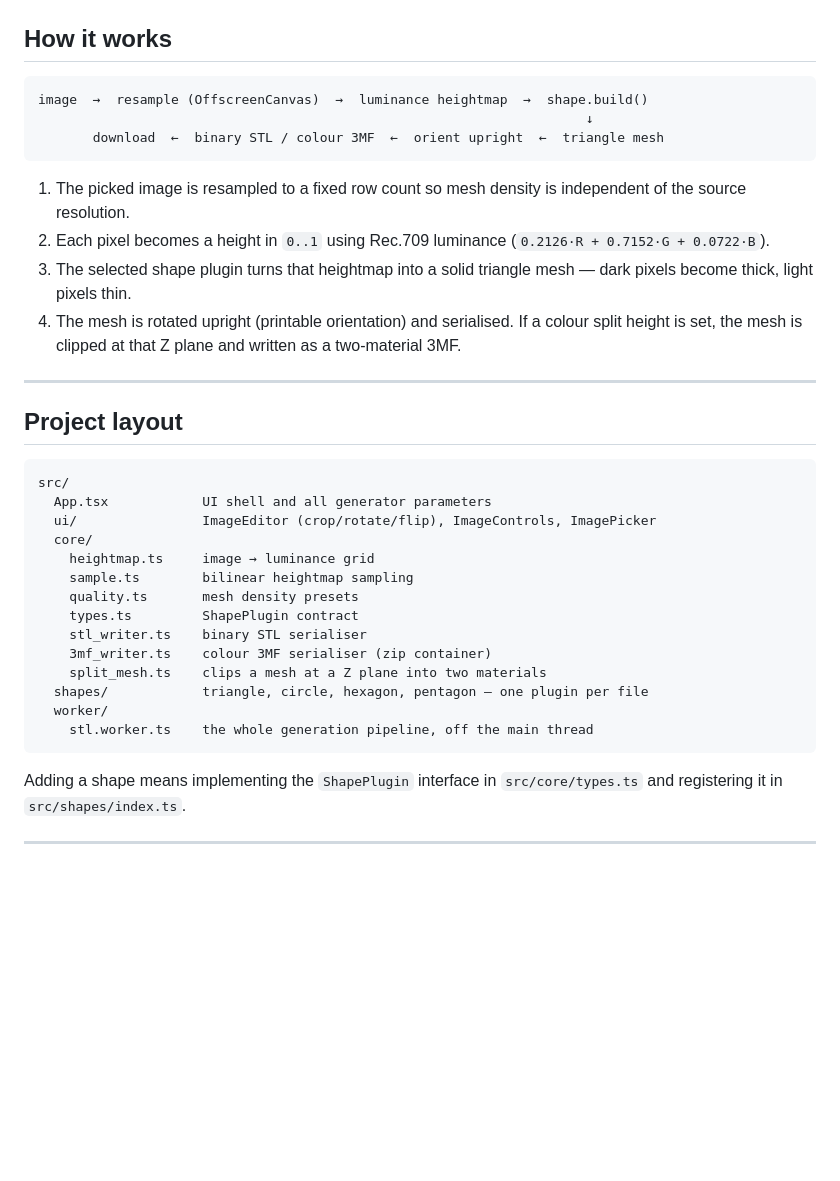
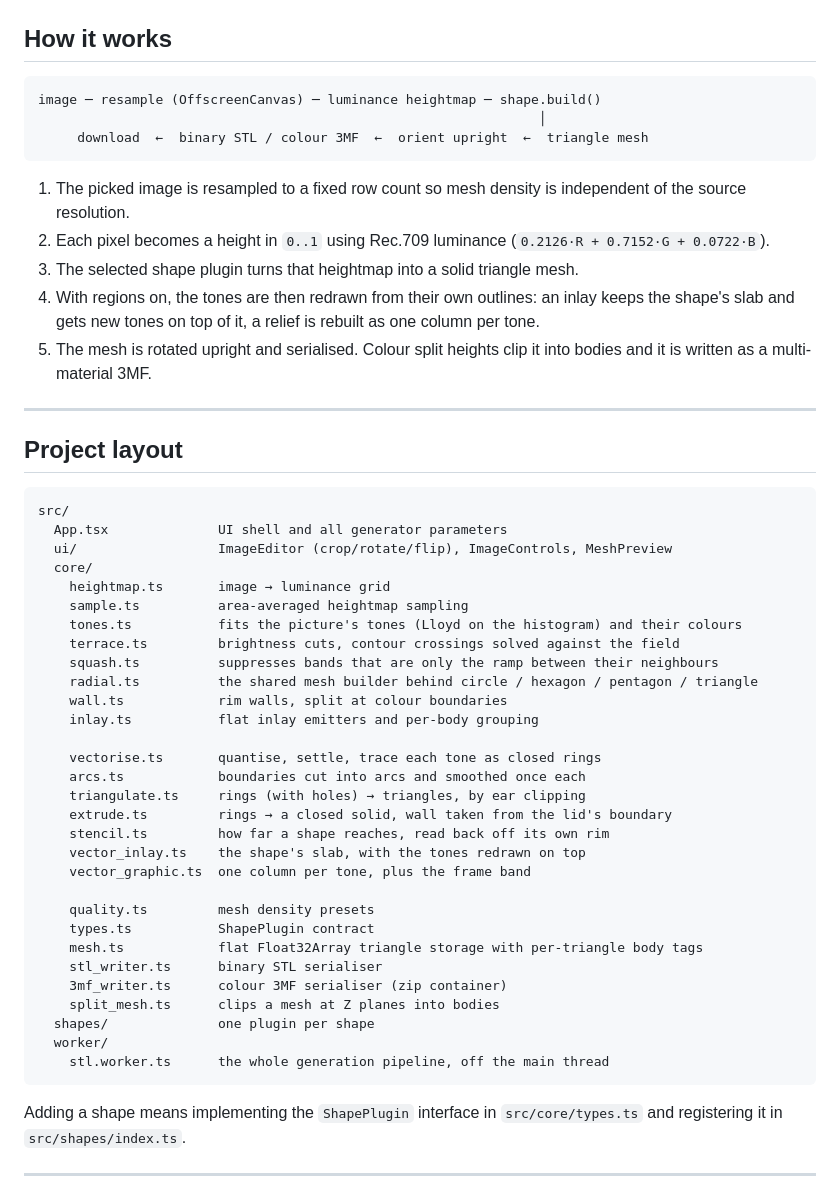
Before and after one commit to erolcanulutas/LitogenLitePlus, a Markdown page: README.md, the part around one of its changes. GitHub-like rendering; blank space fills up the shorter version.

````diff
--- a/README.md
+++ b/README.md
@@ -33,19 +76,20 @@ STL (or a two-colour 3MF) — everything runs locally in your browser.
 ## How it works
 
 ```
-image  →  resample (OffscreenCanvas)  →  luminance heightmap  →  shape.build()
-                                                                      ↓
-       download  ←  binary STL / colour 3MF  ←  orient upright  ←  triangle mesh
+image ─ resample (OffscreenCanvas) ─ luminance heightmap ─ shape.build()
+                                                                │
+     download  ←  binary STL / colour 3MF  ←  orient upright  ←  triangle mesh
 ```
 
-1. The picked image is resampled to a fixed row count so mesh density is independent of
-   the source resolution.
+1. The picked image is resampled to a fixed row count so mesh density is independent of the
+   source resolution.
 2. Each pixel becomes a height in `0..1` using Rec.709 luminance
    (`0.2126·R + 0.7152·G + 0.0722·B`).
-3. The selected shape plugin turns that heightmap into a solid triangle mesh — dark pixels
-   become thick, light pixels thin.
-4. The mesh is rotated upright (printable orientation) and serialised. If a colour split
-   height is set, the mesh is clipped at that Z plane and written as a two-material 3MF.
+3. The selected shape plugin turns that heightmap into a solid triangle mesh.
+4. With regions on, the tones are then redrawn from their own outlines: an inlay keeps the
+   shape's slab and gets new tones on top of it, a relief is rebuilt as one column per tone.
+5. The mesh is rotated upright and serialised. Colour split heights clip it into bodies and
+   it is written as a multi-material 3MF.
 
 ---
 
@@ -53,19 +97,35 @@ image  →  resample (OffscreenCanvas)  →  luminance heightmap  →  shape.bui
 
 ```
 src/
-  App.tsx            UI shell and all generator parameters
-  ui/                ImageEditor (crop/rotate/flip), ImageControls, ImagePicker
+  App.tsx              UI shell and all generator parameters
+  ui/                  ImageEditor (crop/rotate/flip), ImageControls, MeshPreview
   core/
-    heightmap.ts     image → luminance grid
-    sample.ts        bilinear heightmap sampling
-    quality.ts       mesh density presets
-    types.ts         ShapePlugin contract
-    stl_writer.ts    binary STL serialiser
-    3mf_writer.ts    colour 3MF serialiser (zip container)
-    split_mesh.ts    clips a mesh at a Z plane into two materials
-  shapes/            triangle, circle, hexagon, pentagon — one plugin per file
+    heightmap.ts       image → luminance grid
+    sample.ts          area-averaged heightmap sampling
+    tones.ts           fits the picture's tones (Lloyd on the histogram) and their colours
+    terrace.ts         brightness cuts, contour crossings solved against the field
+    squash.ts          suppresses bands that are only the ramp between their neighbours
+    radial.ts          the shared mesh builder behind circle / hexagon / pentagon / triangle
+    wall.ts            rim walls, split at colour boundaries
+    inlay.ts           flat inlay emitters and per-body grouping
+
+    vectorise.ts       quantise, settle, trace each tone as closed rings
+    arcs.ts            boundaries cut into arcs and smoothed once each
+    triangulate.ts     rings (with holes) → triangles, by ear clipping
+    extrude.ts         rings → a closed solid, wall taken from the lid's boundary
+    stencil.ts         how far a shape reaches, read back off its own rim
+    vector_inlay.ts    the shape's slab, with the tones redrawn on top
+    vector_graphic.ts  one column per tone, plus the frame band
+
+    quality.ts         mesh density presets
+    types.ts           ShapePlugin contract
+    mesh.ts            flat Float32Array triangle storage with per-triangle body tags
+    stl_writer.ts      binary STL serialiser
+    3mf_writer.ts      colour 3MF serialiser (zip container)
+    split_mesh.ts      clips a mesh at Z planes into bodies
+  shapes/              one plugin per shape
   worker/
-    stl.worker.ts    the whole generation pipeline, off the main thread
+    stl.worker.ts      the whole generation pipeline, off the main thread
 ```
 
 Adding a shape means implementing the `ShapePlugin` interface in `src/core/types.ts` and
````
Also changed, not shown: other parts of README.md (+81 -27 lines).
